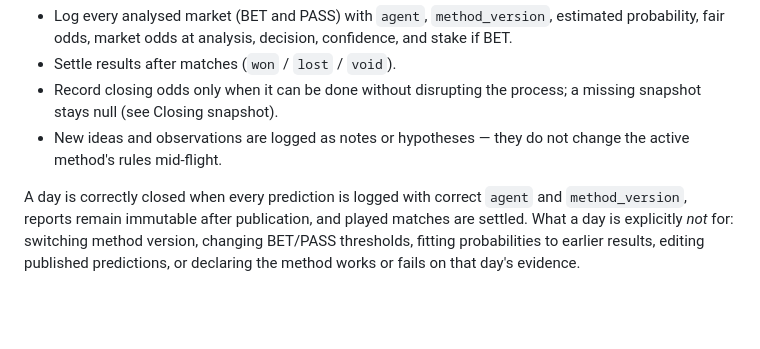
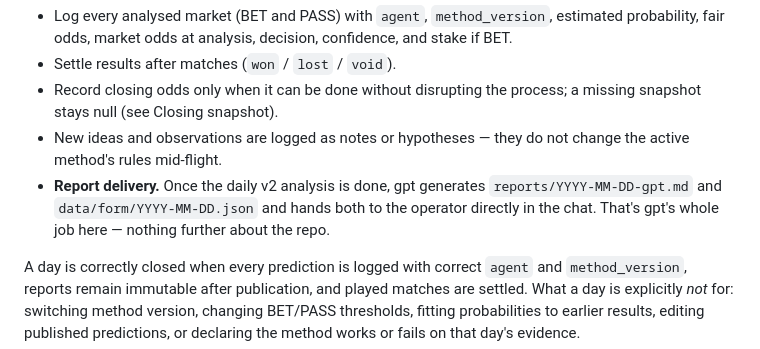
Before and after one commit to dgrochowicki/Edge, a Markdown page: docs/PLAYBOOK.md, the part around the change. Rendered like a GitHub page; blank space fills up the shorter version.

Commit message:
docs: add report delivery rule to Daily Discipline -- gpt hands report + form cache to operator in chat, nothing about the repo
Co-Authored-By: Claude Sonnet 5 <noreply@anthropic.com>

```diff
--- a/docs/PLAYBOOK.md
+++ b/docs/PLAYBOOK.md
@@ -268,6 +268,7 @@ Each day:
 - Settle results after matches (`won` / `lost` / `void`).
 - Record closing odds only when it can be done without disrupting the process; a missing snapshot stays null (see Closing snapshot).
 - New ideas and observations are logged as notes or hypotheses — they do not change the active method's rules mid-flight.
+- **Report delivery.** Once the daily v2 analysis is done, gpt generates `reports/YYYY-MM-DD-gpt.md` and `data/form/YYYY-MM-DD.json` and hands both to the operator directly in the chat. That's gpt's whole job here — nothing further about the repo.
 
 A day is correctly closed when every prediction is logged with correct `agent` and `method_version`, reports remain immutable after publication, and played matches are settled. What a day is explicitly *not* for: switching method version, changing BET/PASS thresholds, fitting probabilities to earlier results, editing published predictions, or declaring the method works or fails on that day's evidence.
 
```
